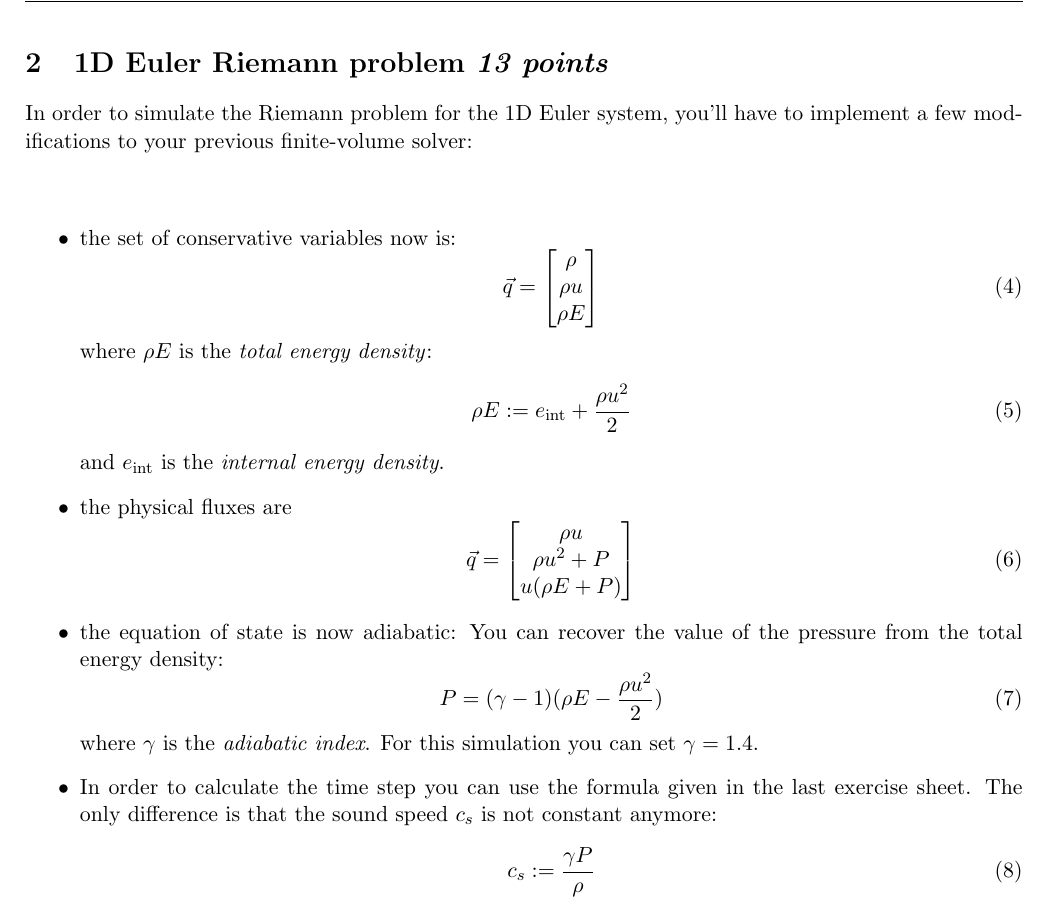
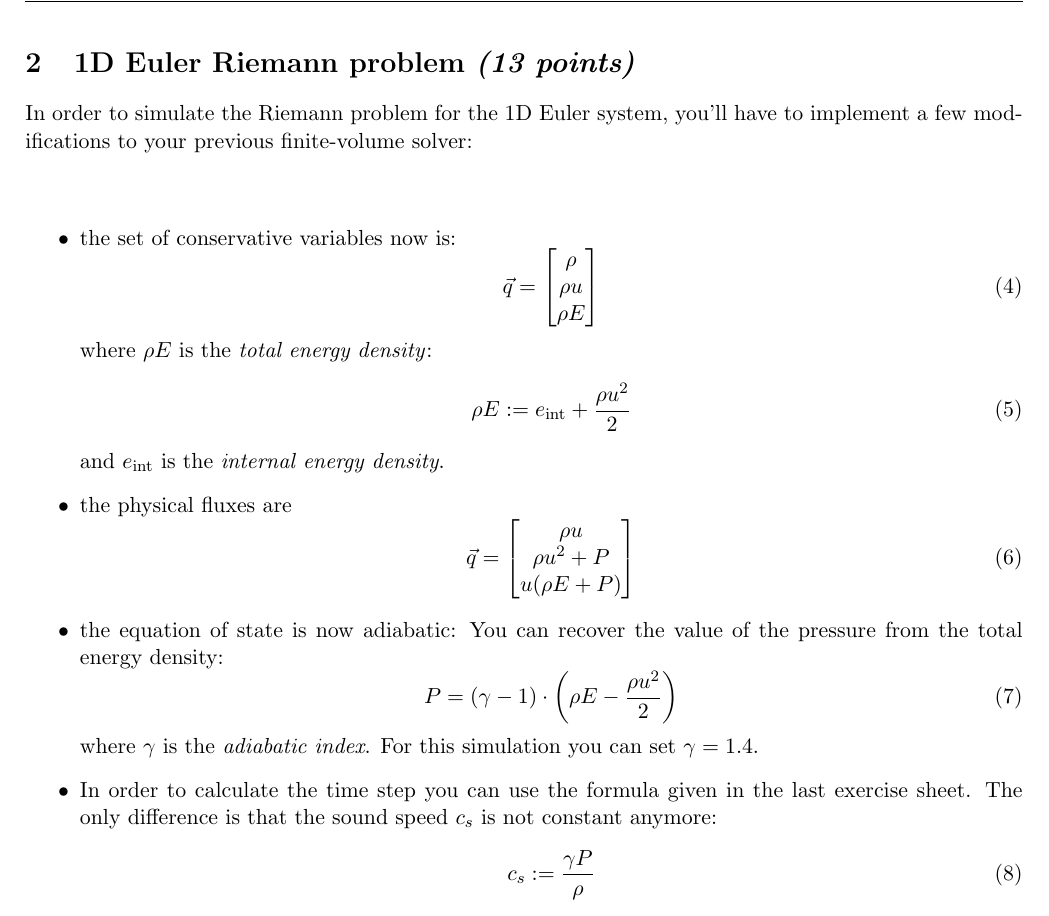
Before and after one commit to vincentmader/FSIM-exercises, a LaTeX document (11/tex/ex11.tex, which reads 11/tex/task02.tex): part of page 5 of 6, cut so that both start at the same text. Compiled offline with pdfLaTeX.

Commit message:
continued

```diff
--- a/11/tex/task02.tex
+++ b/11/tex/task02.tex
@@ -27,7 +27,9 @@ to your previous finite-volume solver: \\
         recover the value of the pressure from the total
         energy density:
         \begin{equation}
-            P=(\gamma-1)(\rho E-\frac{\rho u^2}{2})
+            P=(\gamma-1)\cdot\bigg(
+                \rho E-\frac{\rho u^2}{2}
+            \bigg)
         \end{equation}
         where $\gamma$ is the \textit{adiabatic index}.
         For this simulation you can set $\gamma=1.4$.
```
Also changed, not shown: 11/tex/ex11.tex (+1 -1 lines).
